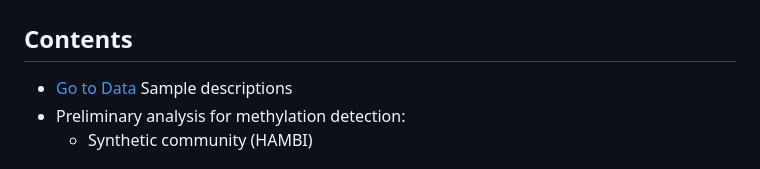
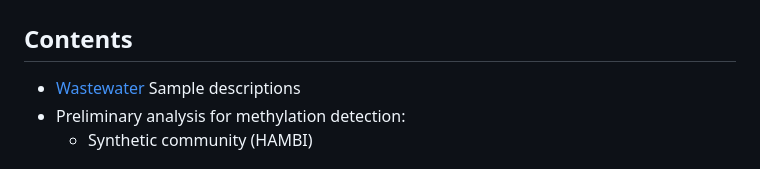
Before and after one commit to melinamarkkanen/Methylation, a Markdown page: README.md, the part around the change. GitHub-like rendering.

Commit message:
test links2

```diff
--- a/README.md
+++ b/README.md
@@ -3,7 +3,7 @@
 ## *Preprint:*
 
 ## Contents
-- [Go to Data](##Data) Sample descriptions
+- [Wastewater](###Wastewater) Sample descriptions
 - Preliminary analysis for methylation detection:
   -  Synthetic community (HAMBI)
 
```
